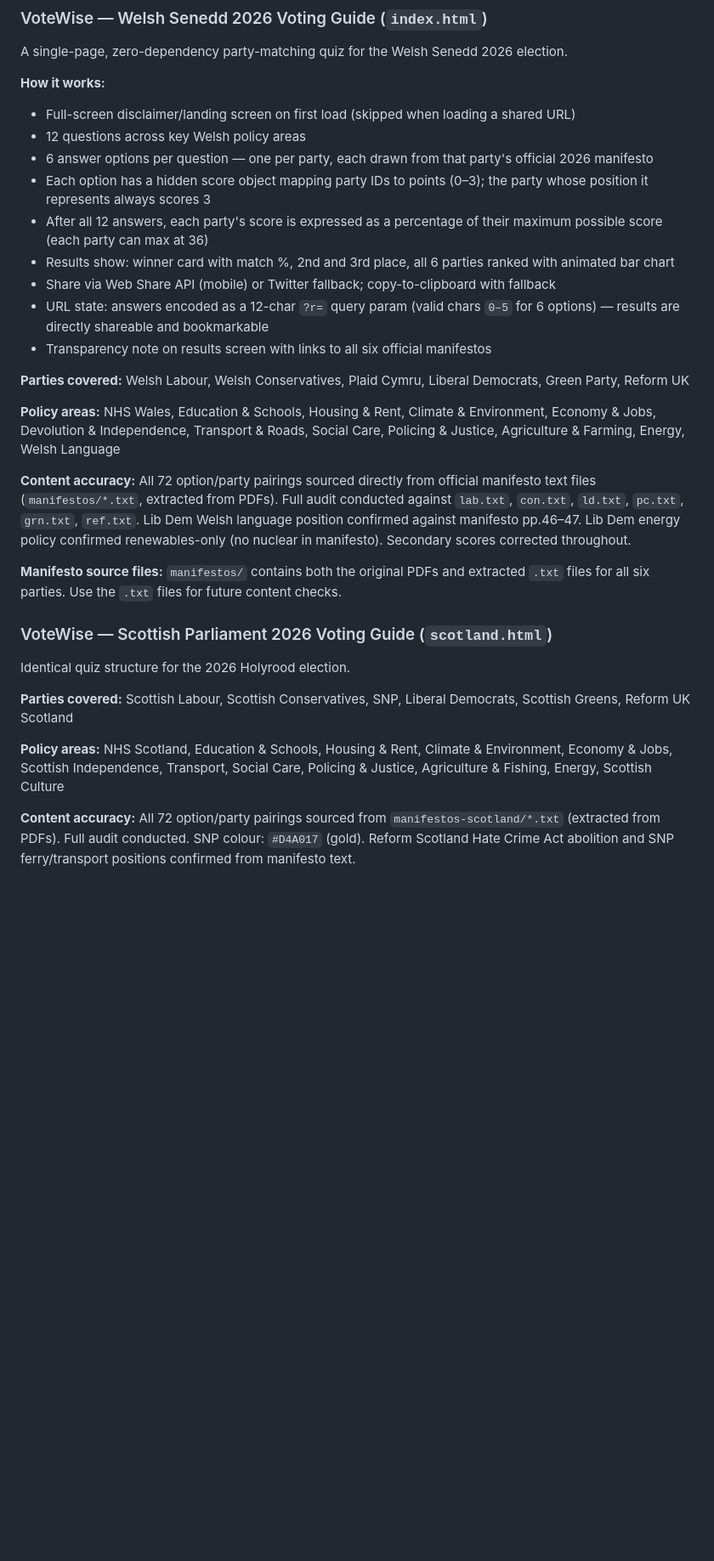
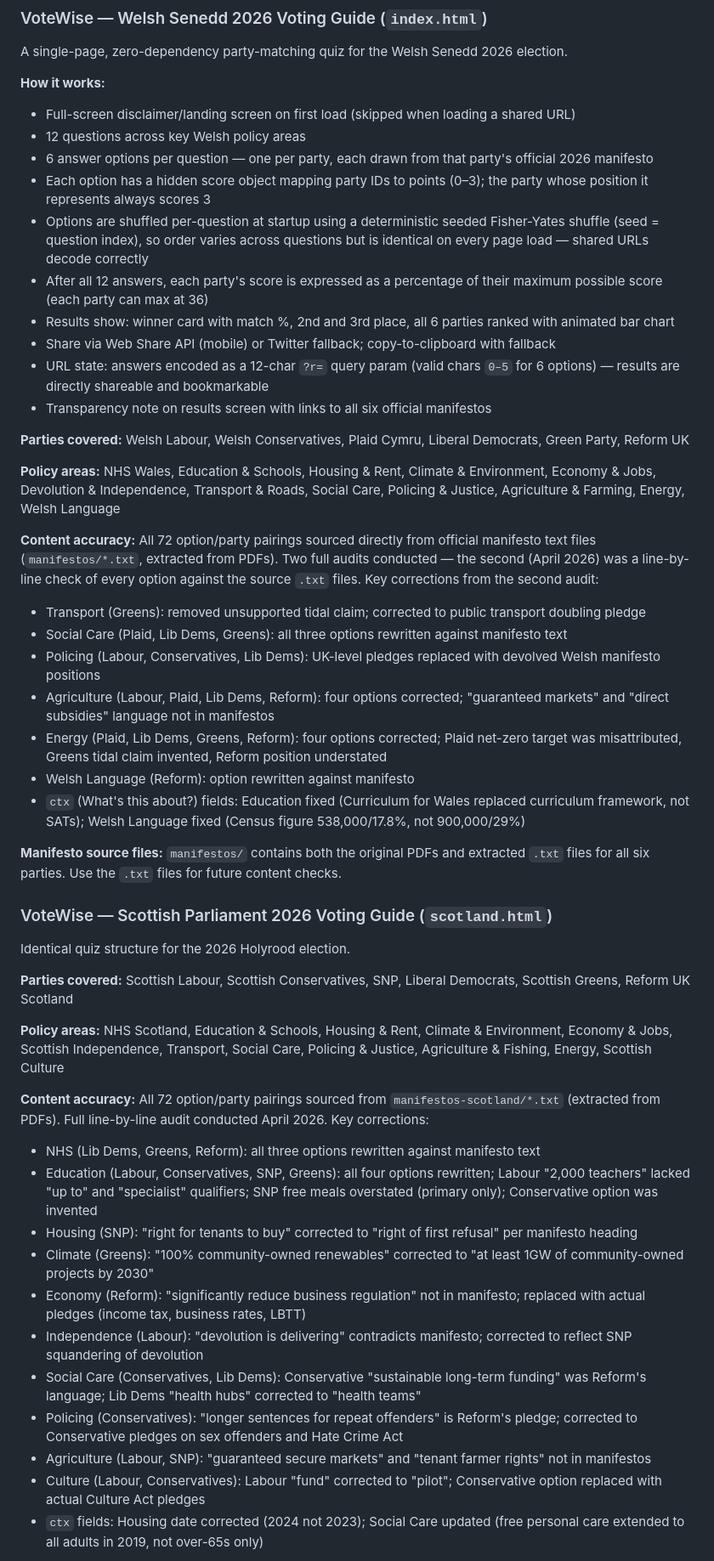
Before and after one commit to lloydy1982/politics-project, a Markdown page: CLAUDE.md, the part around one of its changes. Shown at 85% size. Rendered like a GitHub page; blank space fills up the shorter version.

Commit message:
Update CLAUDE.md to reflect April 2026 audit and shuffle feature
Documents the full line-by-line manifesto audit of all 24 policy sections,
ctx fact-checks, key corrections found, and the seeded option shuffle.

Co-Authored-By: Claude Sonnet 4.6 <noreply@anthropic.com>

```diff
--- a/CLAUDE.md
+++ b/CLAUDE.md
@@ -19,6 +19,7 @@ A single-page, zero-dependency party-matching quiz for the Welsh Senedd 2026 ele
 - 12 questions across key Welsh policy areas
 - 6 answer options per question — one per party, each drawn from that party's official 2026 manifesto
 - Each option has a hidden score object mapping party IDs to points (0–3); the party whose position it represents always scores 3
+- Options are shuffled per-question at startup using a deterministic seeded Fisher-Yates shuffle (seed = question index), so order varies across questions but is identical on every page load — shared URLs decode correctly
 - After all 12 answers, each party's score is expressed as a percentage of their maximum possible score (each party can max at 36)
 - Results show: winner card with match %, 2nd and 3rd place, all 6 parties ranked with animated bar chart
 - Share via Web Share API (mobile) or Twitter fallback; copy-to-clipboard with fallback
@@ -29,7 +30,14 @@ A single-page, zero-dependency party-matching quiz for the Welsh Senedd 2026 ele
 
 **Policy areas:** NHS Wales, Education & Schools, Housing & Rent, Climate & Environment, Economy & Jobs, Devolution & Independence, Transport & Roads, Social Care, Policing & Justice, Agriculture & Farming, Energy, Welsh Language
 
-**Content accuracy:** All 72 option/party pairings sourced directly from official manifesto text files (`manifestos/*.txt`, extracted from PDFs). Full audit conducted against `lab.txt`, `con.txt`, `ld.txt`, `pc.txt`, `grn.txt`, `ref.txt`. Lib Dem Welsh language position confirmed against manifesto pp.46–47. Lib Dem energy policy confirmed renewables-only (no nuclear in manifesto). Secondary scores corrected throughout.
+**Content accuracy:** All 72 option/party pairings sourced directly from official manifesto text files (`manifestos/*.txt`, extracted from PDFs). Two full audits conducted — the second (April 2026) was a line-by-line check of every option against the source `.txt` files. Key corrections from the second audit:
+- Transport (Greens): removed unsupported tidal claim; corrected to public transport doubling pledge
+- Social Care (Plaid, Lib Dems, Greens): all three options rewritten against manifesto text
+- Policing (Labour, Conservatives, Lib Dems): UK-level pledges replaced with devolved Welsh manifesto positions
+- Agriculture (Labour, Plaid, Lib Dems, Reform): four options corrected; "guaranteed markets" and "direct subsidies" language not in manifestos
+- Energy (Plaid, Lib Dems, Greens, Reform): four options corrected; Plaid net-zero target was misattributed, Greens tidal claim invented, Reform position understated
+- Welsh Language (Reform): option rewritten against manifesto
+- `ctx` (What's this about?) fields: Education fixed (Curriculum for Wales replaced curriculum framework, not SATs); Welsh Language fixed (Census figure 538,000/17.8%, not 900,000/29%)
 
 **Manifesto source files:** `manifestos/` contains both the original PDFs and extracted `.txt` files for all six parties. Use the `.txt` files for future content checks.
 
@@ -41,5 +49,16 @@ Identical quiz structure for the 2026 Holyrood election.
 
 **Policy areas:** NHS Scotland, Education & Schools, Housing & Rent, Climate & Environment, Economy & Jobs, Scottish Independence, Transport, Social Care, Policing & Justice, Agriculture & Fishing, Energy, Scottish Culture
 
-**Content accuracy:** All 72 option/party pairings sourced from `manifestos-scotland/*.txt` (extracted from PDFs). Full audit conducted. SNP colour: `#D4A017` (gold). Reform Scotland Hate Crime Act abolition and SNP ferry/transport positions confirmed from manifesto text.
+**Content accuracy:** All 72 option/party pairings sourced from `manifestos-scotland/*.txt` (extracted from PDFs). Full line-by-line audit conducted April 2026. Key corrections:
+- NHS (Lib Dems, Greens, Reform): all three options rewritten against manifesto text
+- Education (Labour, Conservatives, SNP, Greens): all four options rewritten; Labour "2,000 teachers" lacked "up to" and "specialist" qualifiers; SNP free meals overstated (primary only); Conservative option was invented
+- Housing (SNP): "right for tenants to buy" corrected to "right of first refusal" per manifesto heading
+- Climate (Greens): "100% community-owned renewables" corrected to "at least 1GW of community-owned projects by 2030"
+- Economy (Reform): "significantly reduce business regulation" not in manifesto; replaced with actual pledges (income tax, business rates, LBTT)
+- Independence (Labour): "devolution is delivering" contradicts manifesto; corrected to reflect SNP squandering of devolution
+- Social Care (Conservatives, Lib Dems): Conservative "sustainable long-term funding" was Reform's language; Lib Dems "health hubs" corrected to "health teams"
+- Policing (Conservatives): "longer sentences for repeat offenders" is Reform's pledge; corrected to Conservative pledges on sex offenders and Hate Crime Act
+- Agriculture (Labour, SNP): "guaranteed secure markets" and "tenant farmer rights" not in manifestos
+- Culture (Labour, Conservatives): Labour "fund" corrected to "pilot"; Conservative option replaced with actual Culture Act pledges
+- `ctx` fields: Housing date corrected (2024 not 2023); Social Care updated (free personal care extended to all adults in 2019, not over-65s only)
 
```
Also changed, not shown: other parts of CLAUDE.md (+6 -1 lines).
